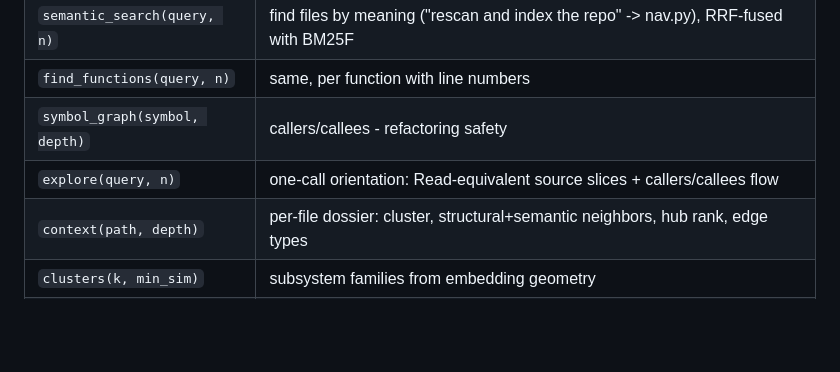
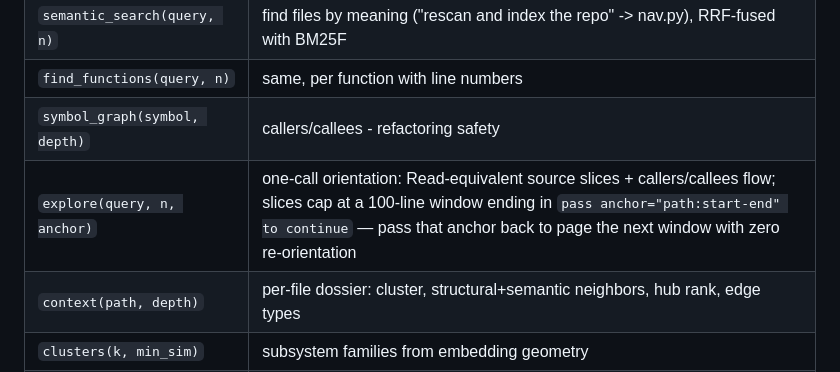
Before and after one commit to robbe1912/neuronav, a Markdown page: README.md, the part around the change. Drawn GitHub-style; blank space fills up the shorter version.

Commit message:
docs(readme): document explore's anchor continuation
owner rule: mcp tool-surface changes ship their readme update in the
same pr. explore grew the optional anchor param (issue #69) - state the
window cap, the path:start-end handle format and that continuation
re-orients nothing.

```diff
--- a/README.md
+++ b/README.md
@@ -17,7 +17,7 @@ other code-graph tools (CodeGraph, aider repo map, SCIP).
 | `semantic_search(query, n)` | find files by meaning ("rescan and index the repo" -> nav.py), RRF-fused with BM25F |
 | `find_functions(query, n)` | same, per function with line numbers |
 | `symbol_graph(symbol, depth)` | callers/callees - refactoring safety |
-| `explore(query, n)` | one-call orientation: Read-equivalent source slices + callers/callees flow |
+| `explore(query, n, anchor)` | one-call orientation: Read-equivalent source slices + callers/callees flow; slices cap at a 100-line window ending in `pass anchor="path:start-end" to continue` — pass that anchor back to page the next window with zero re-orientation |
 | `context(path, depth)` | per-file dossier: cluster, structural+semantic neighbors, hub rank, edge types |
 | `clusters(k, min_sim)` | subsystem families from embedding geometry |
 | `crosstalk()` | which subsystem clusters are wired together (cross-cluster coupling report) |
```
